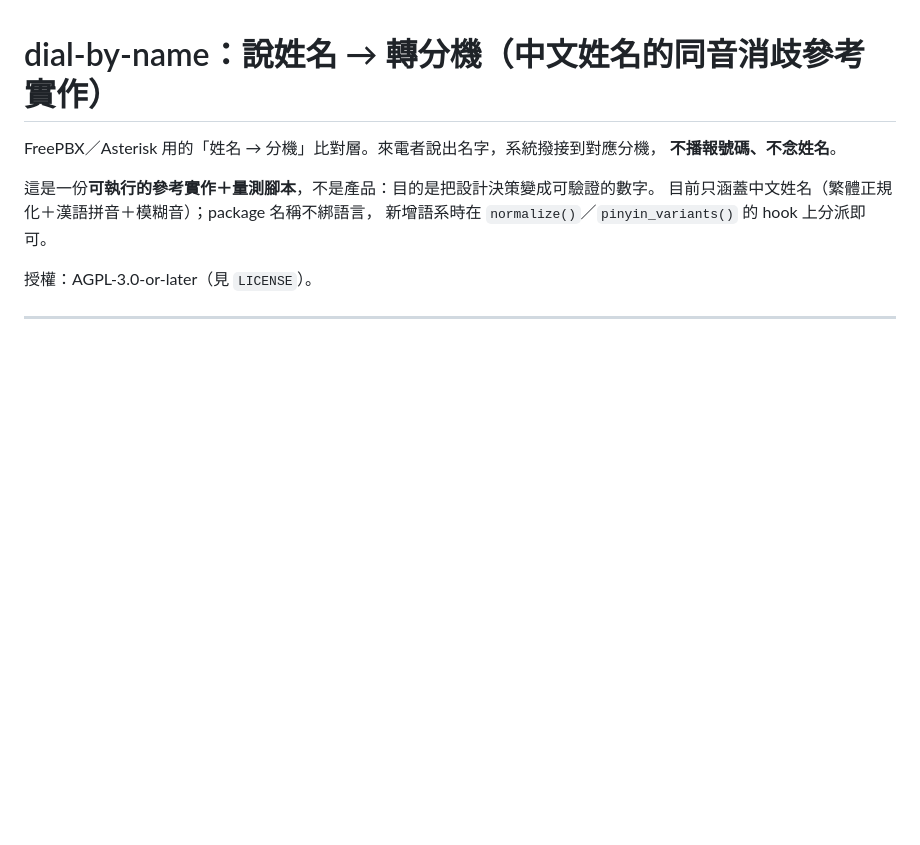
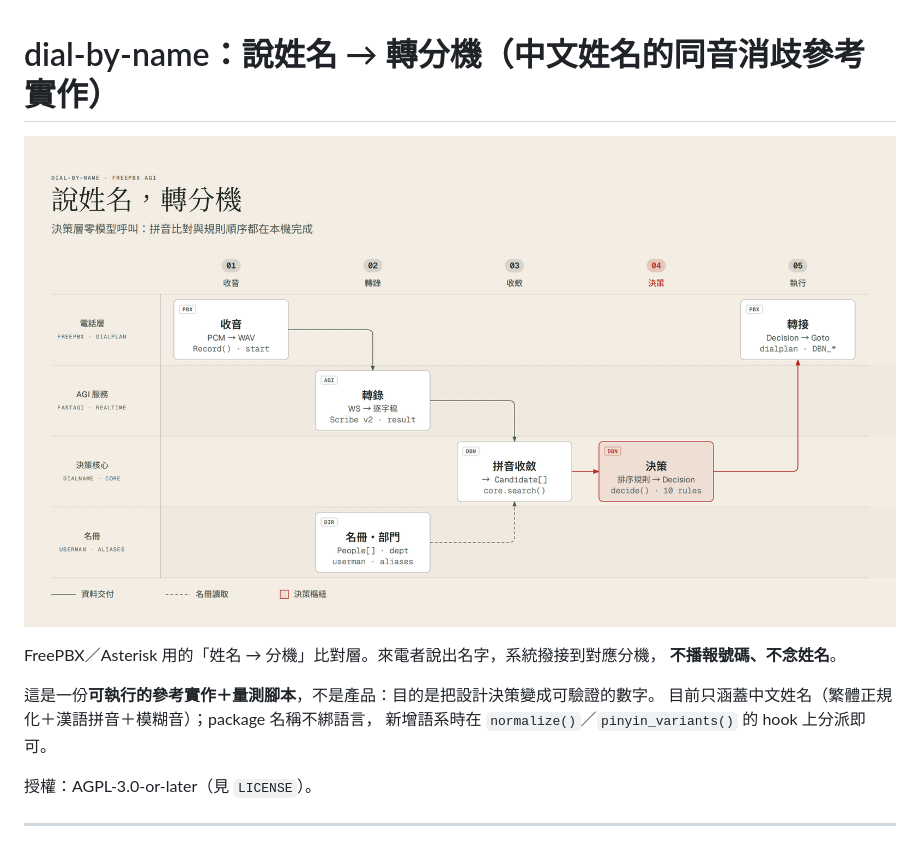
Before and after one commit to a-lang/dial-by-name, a Markdown page: README.md, the part around the change. Rendered like a GitHub page; pictures changed too: assets/cover.png (added); blank space fills up the shorter version.

```diff
--- a/README.md
+++ b/README.md
@@ -1,4 +1,6 @@
 # dial-by-name：說姓名 → 轉分機（中文姓名的同音消歧參考實作）
+
+![封面：四層（電話層／AGI 服務／決策核心／名冊）× 五階段（收音・轉錄・收斂・決策・執行）流程](assets/cover.png)
 
 FreePBX／Asterisk 用的「姓名 → 分機」比對層。來電者說出名字，系統撥接到對應分機，
 **不播報號碼、不念姓名**。
```
Also changed, not shown: AGENTS.md (+1 -0 lines), CHANGELOG.md (+4 -0 lines), assets/cover-en.png (added), 3 other files.
